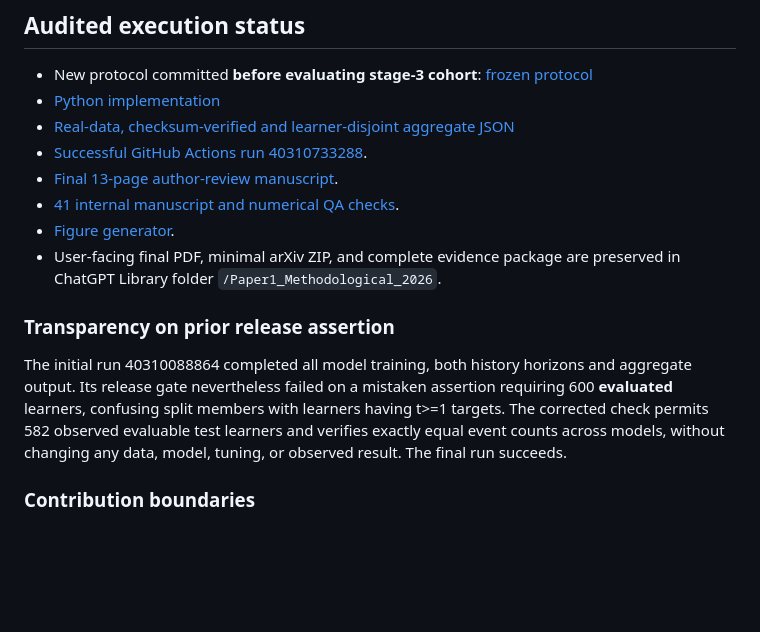
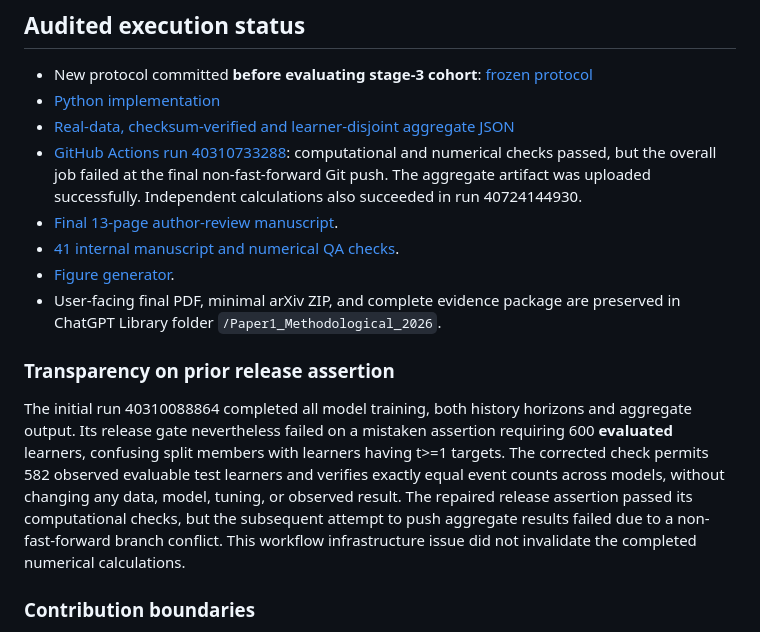
Before and after one commit to devissaputra/knowledge_tracing_benchmark, a Markdown page: paper/METHODOLOGICAL_2026_EXECUTED_RESULTS.md, the part around the change. Rendered like a GitHub page; blank space fills up the shorter version.

Commit message:
docs: correct historical Actions job status without altering results

```diff
--- a/paper/METHODOLOGICAL_2026_EXECUTED_RESULTS.md
+++ b/paper/METHODOLOGICAL_2026_EXECUTED_RESULTS.md
@@ -24,14 +24,14 @@ Improvements in Brier from K=1 to K=20: count-based 0.001208, order-aware 0.0039
 - New protocol committed **before evaluating stage-3 cohort**: [frozen protocol](../METHODOLOGICAL_2026_PROTOCOL.md)
 - [Python implementation](../scripts/matched_history_budget_2026.py)
 - [Real-data, checksum-verified and learner-disjoint aggregate JSON](../results/matched_history_budget_2026.json)
-- [Successful GitHub Actions run 40310733288](https://github.com/devissaputra/knowledge_tracing_benchmark/actions/runs/40310733288).
+- [GitHub Actions run 40310733288](https://github.com/devissaputra/knowledge_tracing_benchmark/actions/runs/40310733288): computational and numerical checks passed, but the overall job failed at the final non-fast-forward Git push. The aggregate artifact was uploaded successfully. Independent calculations also succeeded in run 40724144930.
 - [Final 13-page author-review manuscript](main_methodological_2026.tex).
 - [41 internal manuscript and numerical QA checks](METHODOLOGICAL_2026_FINAL_QA.json).
 - [Figure generator](generate_figures.py).
 - User-facing final PDF, minimal arXiv ZIP, and complete evidence package are preserved in ChatGPT Library folder `/Paper1_Methodological_2026`.
 
 ### Transparency on prior release assertion
-The initial run 40310088864 completed all model training, both history horizons and aggregate output. Its release gate nevertheless failed on a mistaken assertion requiring 600 **evaluated** learners, confusing split members with learners having t>=1 targets. The corrected check permits 582 observed evaluable test learners and verifies exactly equal event counts across models, without changing any data, model, tuning, or observed result. The final run succeeds.
+The initial run 40310088864 completed all model training, both history horizons and aggregate output. Its release gate nevertheless failed on a mistaken assertion requiring 600 **evaluated** learners, confusing split members with learners having t>=1 targets. The corrected check permits 582 observed evaluable test learners and verifies exactly equal event counts across models, without changing any data, model, tuning, or observed result. The repaired release assertion passed its computational checks, but the subsequent attempt to push aggregate results failed due to a non-fast-forward branch conflict. This workflow infrastructure issue did not invalidate the completed numerical calculations.
 
 ### Contribution boundaries
 The study is **not** the first knowledge-tracing information-parity comparison, not the first source correction study and not a model architecture innovation. Polydoros (2026, DOI 10.5281/zenodo.22131530), Padi et al. (2026, arXiv:2609.28502), and Badran & Preisach (2026, DOI 10.1007/s42979-026-05344-3) are material prior work. The incremental contribution is a frozen, newly nonoverlapping 2015 cohort with explicitly constrained K=1 versus K=20 history budgets and order-feature comparator, interpreted alongside independently verified 2009 source mismatch.
```
